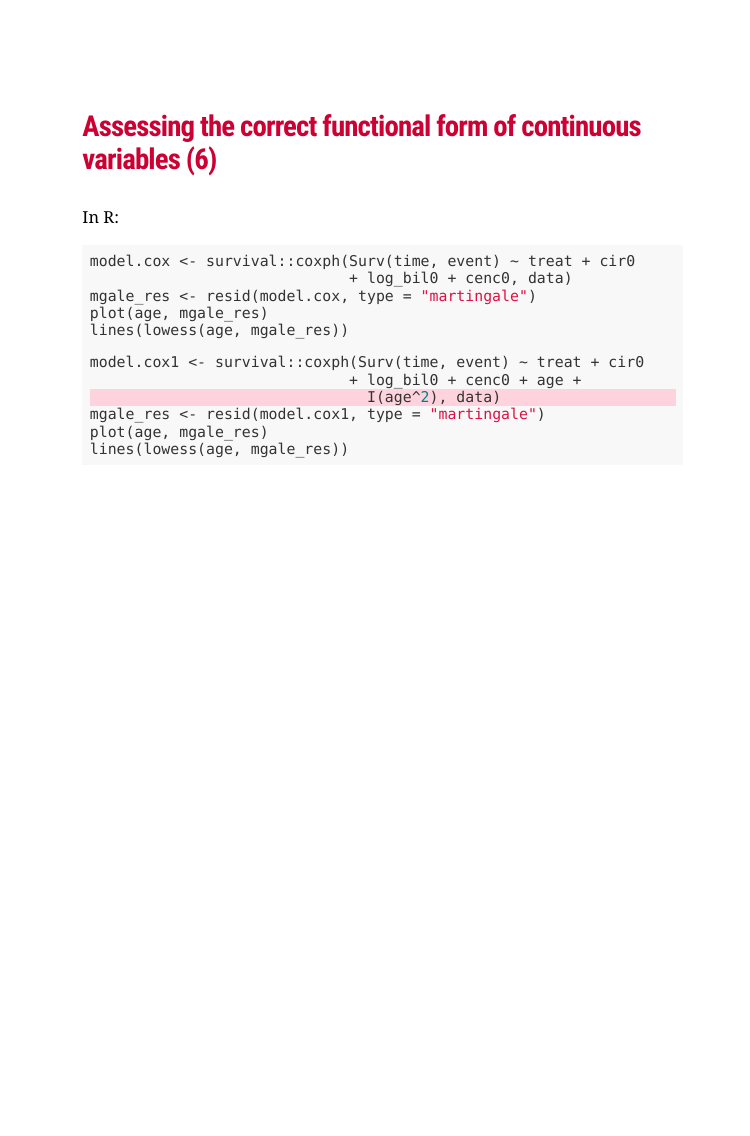
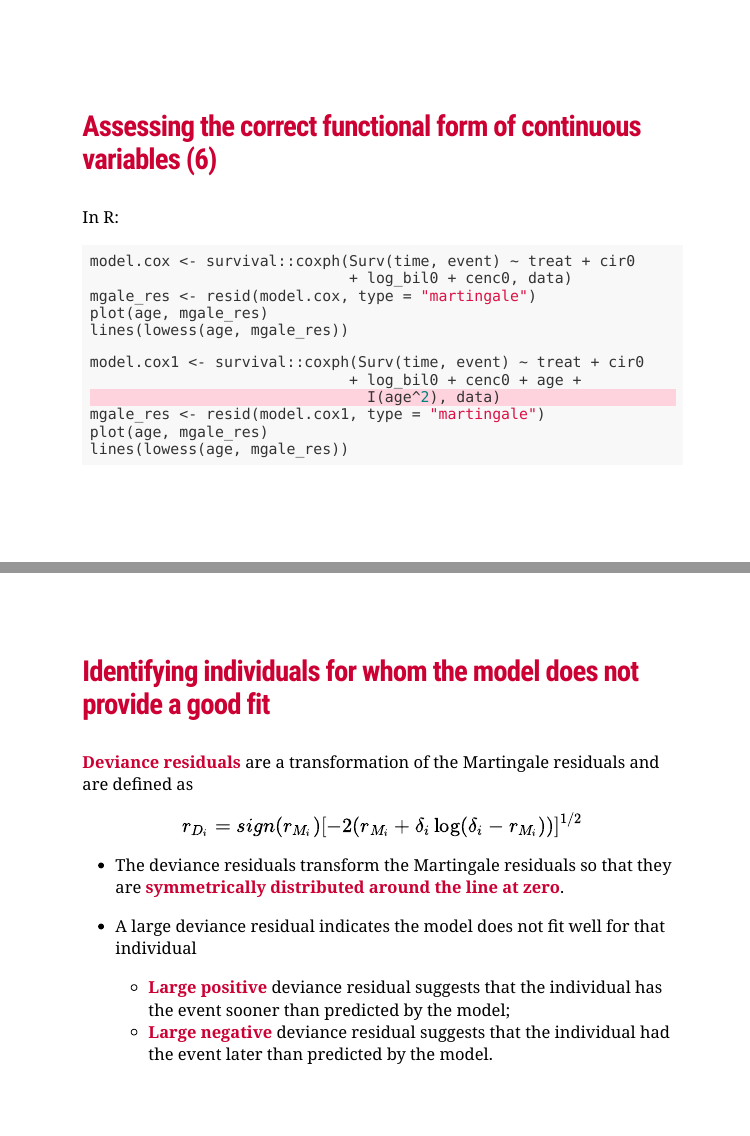
Before and after one commit to winterwang/basic_suvival, an R Markdown document (index.Rmd): page 46 of 46 before the commit and pages 46 and 47 of 47 after it, the two joined at a grey line. The pictures show the slides in the output file index.html that the author committed with the source; the slides are laid out offline by our stand-in for remark.js, each with all of its steps uncovered, in fonts that may differ from those the slides ask for, and without slide numbers, shadows or browser add-ons; a font, style sheet, LaTeX package, included part or bibliography that could not be used is replaced or left out.

Commit message:
deviance residuals

````diff
--- a/index.Rmd
+++ b/index.Rmd
@@ -753,3 +753,18 @@ mgale_res <- resid(model.cox1, type = "martingale")
 plot(age, mgale_res)
 lines(lowess(age, mgale_res))
 ```
+
+---
+class: middle
+### **Identifying individuals for whom the model does not provide a good fit**
+
+**Deviance residuals** are a transformation of the Martingale residuals and are defined as
+
+$$r_{D_i} = sign(r_{M_i})[-2(r_{M_i} + \delta_i\log(\delta_i - r_{M_i}))]^{1/2}$$
+
+- The deviance residuals transform the Martingale residuals so that they are **symmetrically distributed around the line at zero**.
+
+- A large deviance residual indicates the model does not fit well for that individual
+
+    - **Large positive** deviance residual suggests that the individual has the event sooner than predicted by the model;
+    - **Large negative** deviance residual suggests that the individual had the event later than predicted by the model.
````
Also changed, not shown: index.html.
